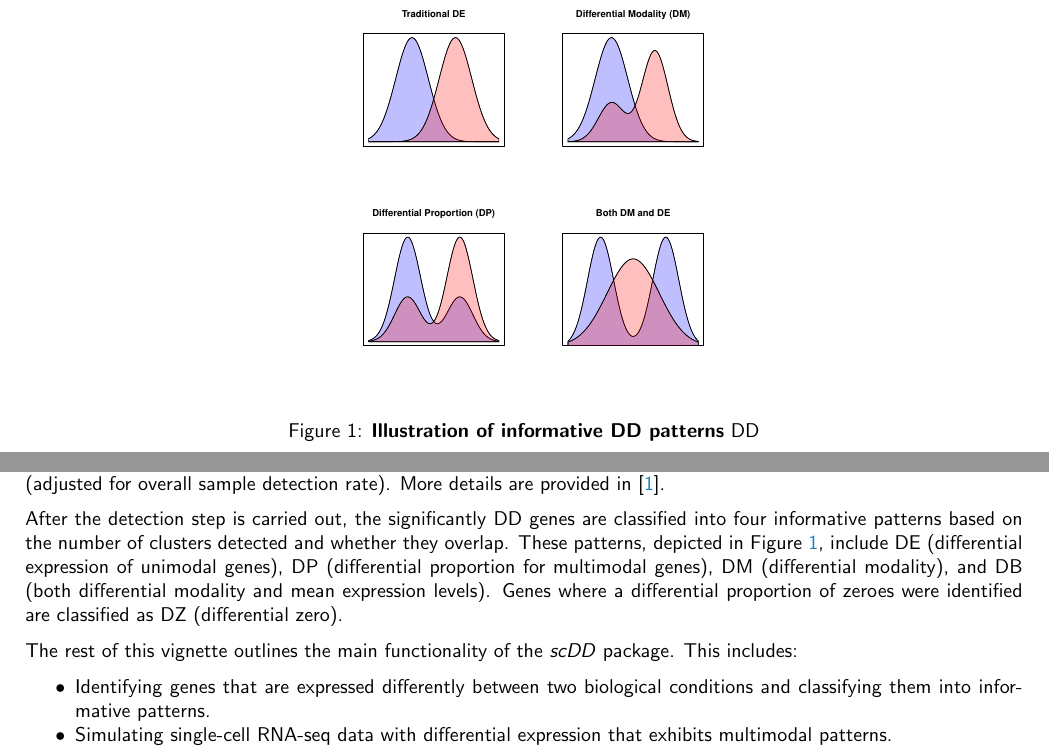
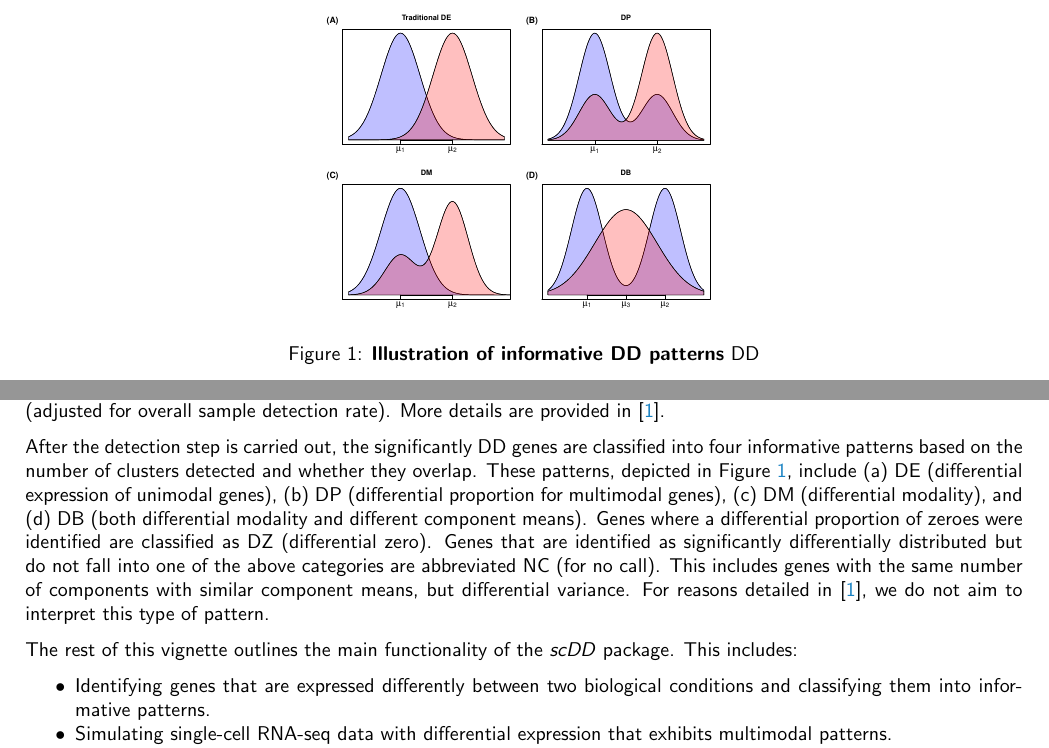
Before and after one commit to kdkorthauer/scDD, a LaTeX document (vignettes/scDD.tex): two parts of page 2 of 10, joined at a grey line, cut at the place of the change. The pictures show the PDF file vignettes/scDD.pdf that the author committed with the source.

Commit message:
update vignette re: category labels

```diff
--- a/vignettes/scDD.tex
+++ b/vignettes/scDD.tex
@@ -77,7 +77,7 @@ Our aim is two-fold: (1) to detect which genes have different expression distrib
 
 We start by assuming that the log-transformed nonzero expression values arise out of a Dirichlet Process Mixture of normals model.  This allows us to characterize expression distributions in terms of the number of modes (or clusters).  To detect differences in these distributions across conditions, an approximate Bayes Factor score is used which compares the conditional likelihood under the hypothesis of Equivalent distributions (ED) where one clustering process governs both conditions jointly, with the hypothesis of Differential distributions (DD) where each condition is generated from its own clustering process.  In the full framework, significance of the scores for each gene are evaluated via empirical p-values after permutation.  Optionally, a fast implementation obtains the p-values from the non-parametric Kolmogorov-Smirnov test.  Zero values are considered by also implementing a $\chi^2$ test of whether the proportion of zero values differs by condition (adjusted for overall sample detection rate).  More details are provided in \cite{korthauer2015}.
 
-After the detection step is carried out, the significantly DD genes are classified into four informative patterns based on the number of clusters detected and whether they overlap.  These patterns, depicted in Figure~\ref{figure/DD}, include DE (differential expression of unimodal genes), DP (differential proportion for multimodal genes), DM (differential modality), and DB (both differential modality and mean expression levels).  Genes where a differential proportion of zeroes were identified are classified as DZ (differential zero).
+After the detection step is carried out, the significantly DD genes are classified into four informative patterns based on the number of clusters detected and whether they overlap.  These patterns, depicted in Figure~\ref{figure/DD}, include (a) DE (differential expression of unimodal genes), (b) DP (differential proportion for multimodal genes), (c) DM (differential modality), and (d) DB (both differential modality and different component means).  Genes where a differential proportion of zeroes were identified are classified as DZ (differential zero).  Genes that are identified as significantly differentially distributed but do not fall into one of the above categories are abbreviated NC (for no call). This includes genes with the same number of components with similar component means, but differential variance.  For reasons detailed in \cite{korthauer2015}, we do not aim to interpret this type of pattern.
 
 \incfig{figure/DD}{0.4\textwidth}{Illustration of informative DD patterns}{DD}
 
```
Also changed, not shown: vignettes/figure/DD.pdf, vignettes/figure/plotGrid-1.pdf, vignettes/scDD.pdf, 1 other file.
